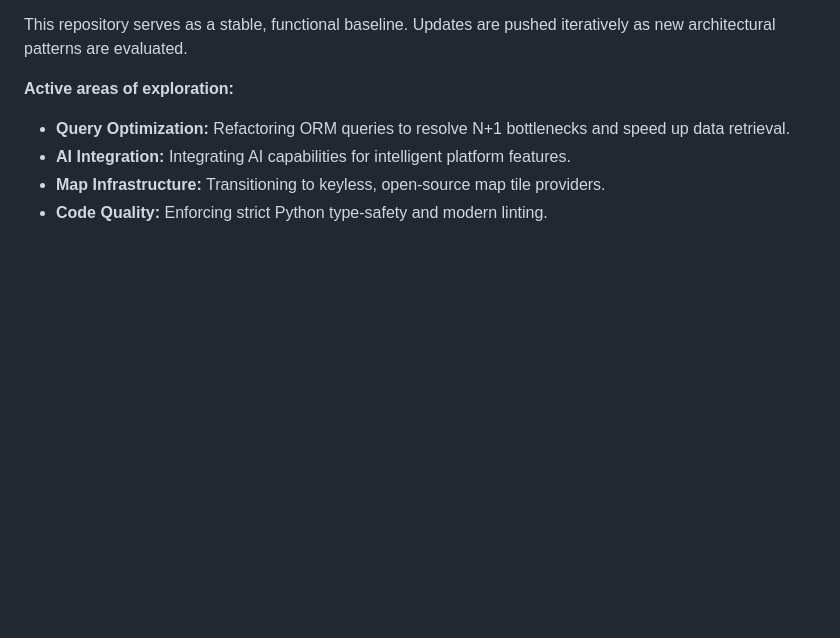
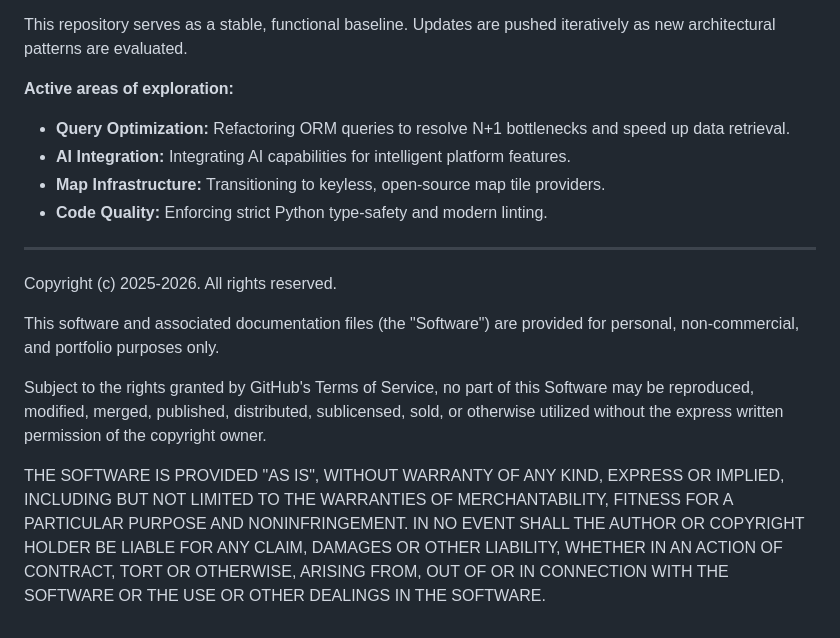
Before and after one commit to ely142/geocliques-webapp, a Markdown page: README.md, the part around the change. Rendered like a GitHub page; blank space fills up the shorter version.

Commit message:
docs(readme): add license (#7)
Update repository documentation to establish terms of use and clarify project permissions.

* Define usage, modification, and distribution terms at the bottom of the README.
* Align project permissions with standard GitHub platform functionality.
* Include a standard "AS IS" warranty disclaimer.

```diff
--- a/README.md
+++ b/README.md
@@ -298,3 +298,19 @@ This repository serves as a stable, functional baseline. Updates are pushed iter
 * **AI Integration:** Integrating AI capabilities for intelligent platform features.
 * **Map Infrastructure:** Transitioning to keyless, open-source map tile providers.
 * **Code Quality:** Enforcing strict Python type-safety and modern linting.
+
+---
+
+Copyright (c) 2025-2026. All rights reserved.
+
+This software and associated documentation files (the "Software") are provided for personal, non-commercial, and portfolio purposes only.
+
+Subject to the rights granted by GitHub's Terms of Service, no part of this Software may be reproduced, modified, merged, published, distributed, sublicensed, sold, or otherwise utilized without the express written permission of the copyright owner.
+
+THE SOFTWARE IS PROVIDED "AS IS", WITHOUT WARRANTY OF ANY KIND, EXPRESS OR
+IMPLIED, INCLUDING BUT NOT LIMITED TO THE WARRANTIES OF MERCHANTABILITY,
+FITNESS FOR A PARTICULAR PURPOSE AND NONINFRINGEMENT. IN NO EVENT SHALL THE
+AUTHOR OR COPYRIGHT HOLDER BE LIABLE FOR ANY CLAIM, DAMAGES OR OTHER
+LIABILITY, WHETHER IN AN ACTION OF CONTRACT, TORT OR OTHERWISE, ARISING FROM,
+OUT OF OR IN CONNECTION WITH THE SOFTWARE OR THE USE OR OTHER DEALINGS IN THE
+SOFTWARE.
```
